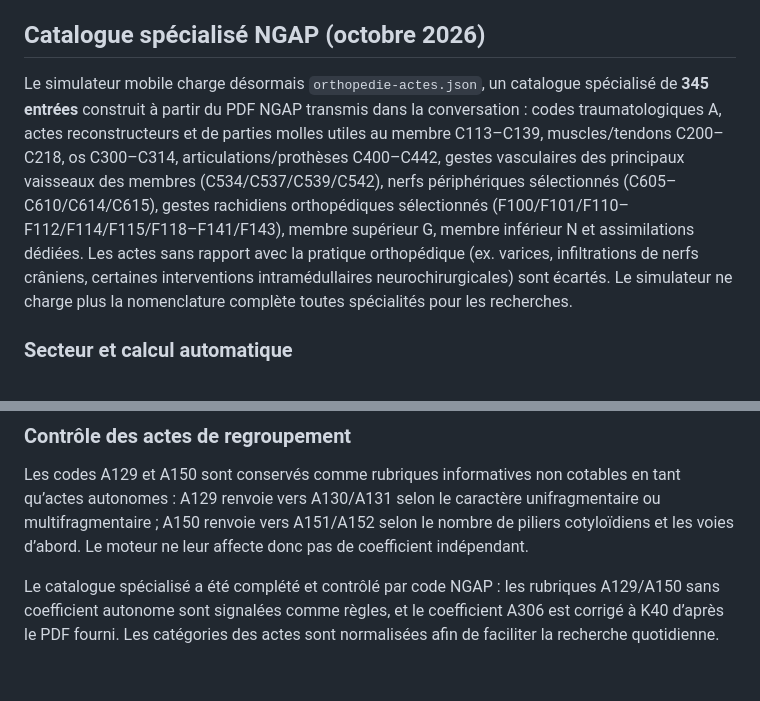
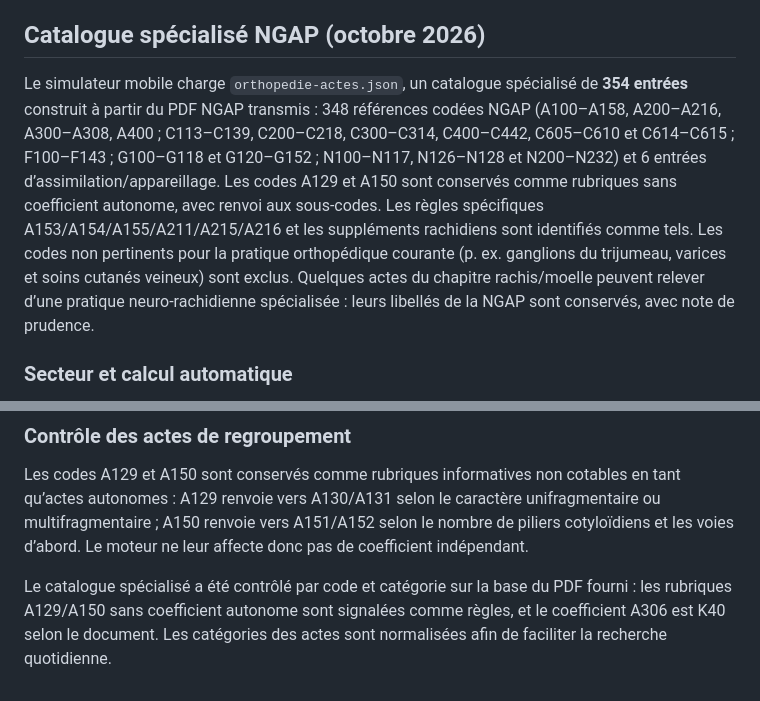
Before and after one commit to orthoperipherie-bot/preop-ngap-maroc, a Markdown page: README.md, 2 parts joined by grey strips. Drawn GitHub-style.

Commit message:
Document complete specialty catalog and official AMO public tariff source

```diff
--- a/README.md
+++ b/README.md
@@ -96,7 +96,7 @@ Le simulateur inclut un sous-module de 44 lignes TNR historiques d’implants et
 
 ## Catalogue spécialisé NGAP (octobre 2026)
 
-Le simulateur mobile charge désormais `orthopedie-actes.json`, un catalogue spécialisé de **345 entrées** construit à partir du PDF NGAP transmis dans la conversation : codes traumatologiques A, actes reconstructeurs et de parties molles utiles au membre C113–C139, muscles/tendons C200–C218, os C300–C314, articulations/prothèses C400–C442, gestes vasculaires des principaux vaisseaux des membres (C534/C537/C539/C542), nerfs périphériques sélectionnés (C605–C610/C614/C615), gestes rachidiens orthopédiques sélectionnés (F100/F101/F110–F112/F114/F115/F118–F141/F143), membre supérieur G, membre inférieur N et assimilations dédiées. Les actes sans rapport avec la pratique orthopédique (ex. varices, infiltrations de nerfs crâniens, certaines interventions intramédullaires neurochirurgicales) sont écartés. Le simulateur ne charge plus la nomenclature complète toutes spécialités pour les recherches.
+Le simulateur mobile charge `orthopedie-actes.json`, un catalogue spécialisé de **354 entrées** construit à partir du PDF NGAP transmis : 348 références codées NGAP (A100–A158, A200–A216, A300–A308, A400 ; C113–C139, C200–C218, C300–C314, C400–C442, C605–C610 et C614–C615 ; F100–F143 ; G100–G118 et G120–G152 ; N100–N117, N126–N128 et N200–N232) et 6 entrées d’assimilation/appareillage. Les codes A129 et A150 sont conservés comme rubriques sans coefficient autonome, avec renvoi aux sous-codes. Les règles spécifiques A153/A154/A155/A211/A215/A216 et les suppléments rachidiens sont identifiés comme tels. Les codes non pertinents pour la pratique orthopédique courante (p. ex. ganglions du trijumeau, varices et soins cutanés veineux) sont exclus. Quelques actes du chapitre rachis/moelle peuvent relever d’une pratique neuro-rachidienne spécialisée : leurs libellés de la NGAP sont conservés, avec note de prudence.
 
 ### Secteur et calcul automatique
 
@@ -114,4 +114,4 @@ Sources utilisées : NGAP marocaine fournie (arrêté n°177-06) ; grille forfai
 
 Les codes A129 et A150 sont conservés comme rubriques informatives non cotables en tant qu’actes autonomes : A129 renvoie vers A130/A131 selon le caractère unifragmentaire ou multifragmentaire ; A150 renvoie vers A151/A152 selon le nombre de piliers cotyloïdiens et les voies d’abord. Le moteur ne leur affecte donc pas de coefficient indépendant.
 
-Le catalogue spécialisé a été complété et contrôlé par code NGAP : les rubriques A129/A150 sans coefficient autonome sont signalées comme règles, et le coefficient A306 est corrigé à K40 d’après le PDF fourni. Les catégories des actes sont normalisées afin de faciliter la recherche quotidienne.
+Le catalogue spécialisé a été contrôlé par code et catégorie sur la base du PDF fourni : les rubriques A129/A150 sans coefficient autonome sont signalées comme règles, et le coefficient A306 est K40 selon le document. Les catégories des actes sont normalisées afin de faciliter la recherche quotidienne.
```
Also changed, not shown: other parts of README.md (+1 -1 lines).
